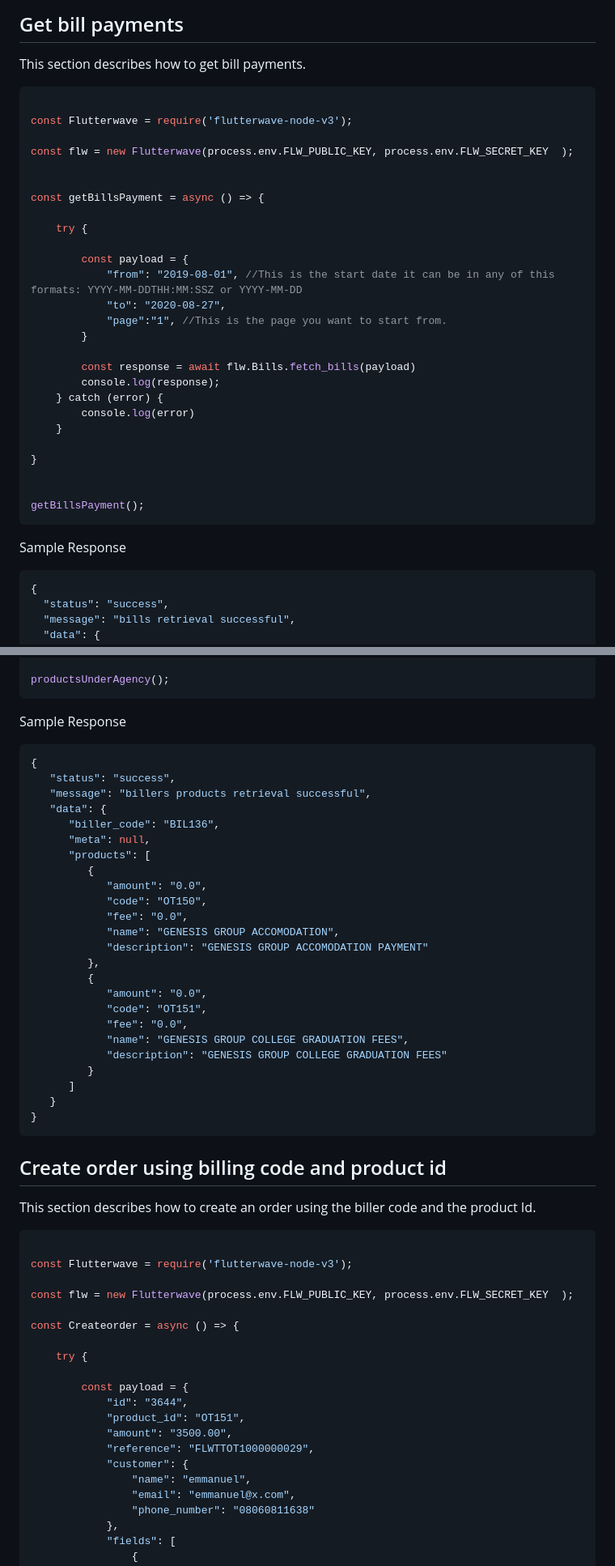
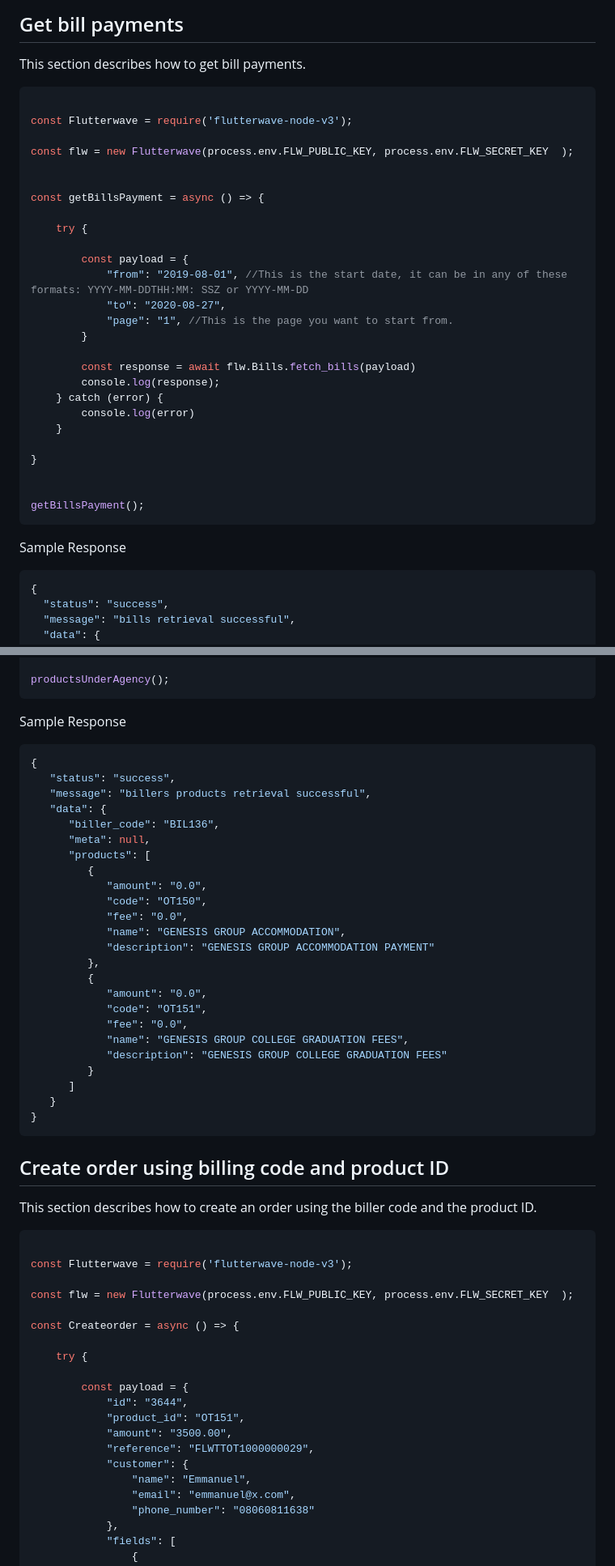
Before and after one commit to Flutterwave/Node-v3, a Markdown page: documentation/billPayments.md, 2 parts joined by grey strips. Shown at 81% size. Rendered like a GitHub page.

Commit message:
Update billPayments.md
minor adjustment

````diff
--- a/documentation/billPayments.md
+++ b/documentation/billPayments.md
@@ -723,7 +723,7 @@ Sample Response
 
 This section describes how to get bill payments.
 
-```javascript
+```JavaScript
 
 const Flutterwave = require('flutterwave-node-v3');
 
@@ -735,9 +735,9 @@ const getBillsPayment = async () => {
     try {
 
         const payload = {
-            "from": "2019-08-01", //This is the start date it can be in any of this formats: YYYY-MM-DDTHH:MM:SSZ or YYYY-MM-DD
+            "from": "2019-08-01", //This is the start date, it can be in any of these formats: YYYY-MM-DDTHH:MM: SSZ or YYYY-MM-DD
             "to": "2020-08-27",
-            "page":"1", //This is the page you want to start from.
+            "page": "1", //This is the page you want to start from.
         }
 
         const response = await flw.Bills.fetch_bills(payload)
@@ -754,7 +754,7 @@ getBillsPayment();
 
 Sample Response
 
-```javascript
+```JavaScript
 {
   "status": "success",
   "message": "bills retrieval successful",
@@ -837,7 +837,7 @@ productsUnderAgency();
 
 Sample Response
 
-```javascript
+```JavaScript
 {
    "status": "success",
    "message": "billers products retrieval successful",
@@ -849,8 +849,8 @@ Sample Response
             "amount": "0.0",
             "code": "OT150",
             "fee": "0.0",
-            "name": "GENESIS GROUP ACCOMODATION",
-            "description": "GENESIS GROUP ACCOMODATION PAYMENT"
+            "name": "GENESIS GROUP ACCOMMODATION",
+            "description": "GENESIS GROUP ACCOMMODATION PAYMENT"
          },
          {
             "amount": "0.0",
@@ -865,11 +865,11 @@ Sample Response
 ```
 
 
-##  Create order using billing code and product id
+##  Create order using billing code and product ID
 
-This section describes how to create an order using the biller code and the product Id.
+This section describes how to create an order using the biller code and the product ID.
 
-```javascript
+```JavaScript
 
 const Flutterwave = require('flutterwave-node-v3');
 
@@ -885,7 +885,7 @@ const Createorder = async () => {
             "amount": "3500.00",
             "reference": "FLWTTOT1000000029",
             "customer": {
-                "name": "emmanuel",
+                "name": "Emmanuel",
                 "email": "emmanuel@x.com",
                 "phone_number": "08060811638"
             },
````
Also changed, not shown: other parts of documentation/billPayments.md (+26 -26 lines).
